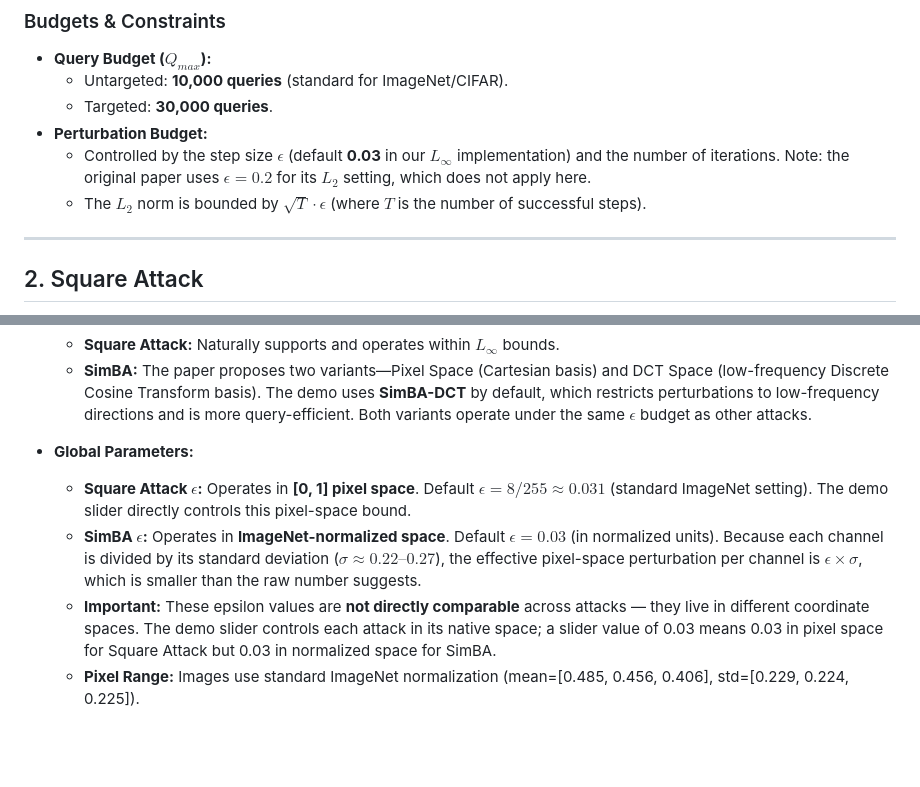
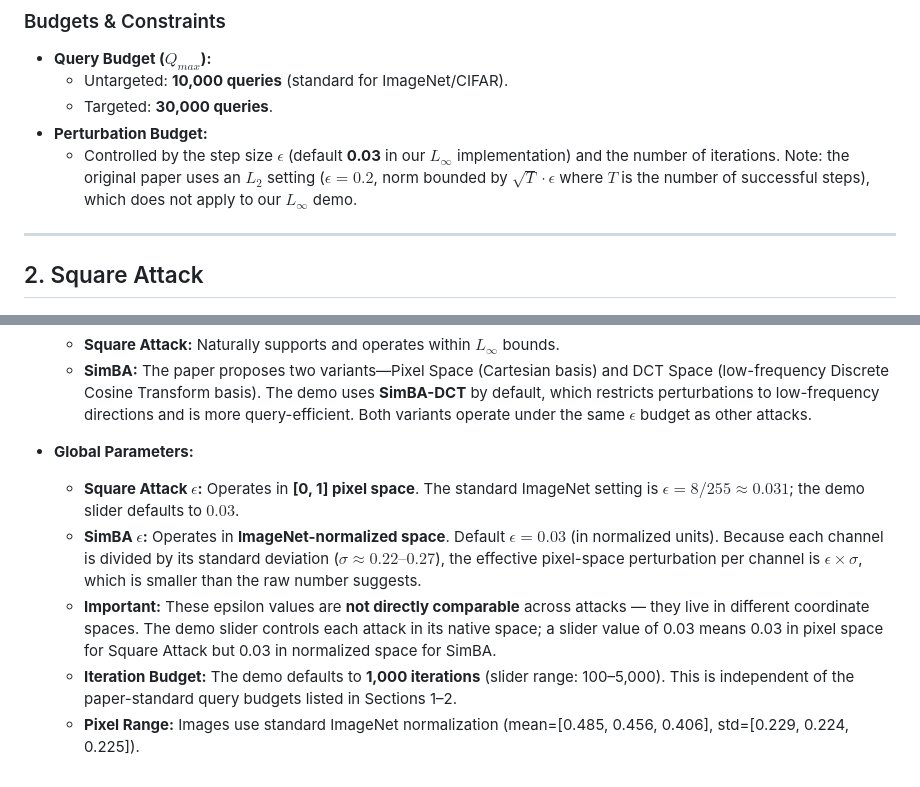
Before and after one commit to FlorentTariolle/Opportunistic-Adversarial-Attacks, a Markdown page: LOSSES_AND_BUDGETS.md, 2 parts joined by grey strips. GitHub-like rendering; blank space fills up the shorter version.

```diff
--- a/LOSSES_AND_BUDGETS.md
+++ b/LOSSES_AND_BUDGETS.md
@@ -18,8 +18,7 @@ SimBA operates by iteratively adding or subtracting a vector from a predefined o
     * Untargeted: **10,000 queries** (standard for ImageNet/CIFAR).
     * Targeted: **30,000 queries**.
 * **Perturbation Budget:**
-    * Controlled by the step size $\epsilon$ (default **0.03** in our $L_\infty$ implementation) and the number of iterations. Note: the original paper uses $\epsilon = 0.2$ for its $L_2$ setting, which does not apply here.
-    * The $L_2$ norm is bounded by $\sqrt{T} \cdot \epsilon$ (where $T$ is the number of successful steps).
+    * Controlled by the step size $\epsilon$ (default **0.03** in our $L_\infty$ implementation) and the number of iterations. Note: the original paper uses an $L_2$ setting ($\epsilon = 0.2$, norm bounded by $\sqrt{T} \cdot \epsilon$ where $T$ is the number of successful steps), which does not apply to our $L_\infty$ demo.
 
 ---
 
@@ -58,7 +57,8 @@ To ensure a fair and consistent comparison across all algorithms in this interac
     * **SimBA:** The paper proposes two variants—Pixel Space (Cartesian basis) and DCT Space (low-frequency Discrete Cosine Transform basis). The demo uses **SimBA-DCT** by default, which restricts perturbations to low-frequency directions and is more query-efficient. Both variants operate under the same $\epsilon$ budget as other attacks.
 
 * **Global Parameters:**
-    * **Square Attack $\epsilon$:** Operates in **[0, 1] pixel space**. Default $\epsilon = 8/255 \approx 0.031$ (standard ImageNet setting). The demo slider directly controls this pixel-space bound.
+    * **Square Attack $\epsilon$:** Operates in **[0, 1] pixel space**. The standard ImageNet setting is $\epsilon = 8/255 \approx 0.031$; the demo slider defaults to $0.03$.
     * **SimBA $\epsilon$:** Operates in **ImageNet-normalized space**. Default $\epsilon = 0.03$ (in normalized units). Because each channel is divided by its standard deviation ($\sigma \approx 0.22\text{--}0.27$), the effective pixel-space perturbation per channel is $\epsilon \times \sigma$, which is smaller than the raw number suggests.
     * **Important:** These epsilon values are **not directly comparable** across attacks — they live in different coordinate spaces. The demo slider controls each attack in its native space; a slider value of 0.03 means 0.03 in pixel space for Square Attack but 0.03 in normalized space for SimBA.
+    * **Iteration Budget:** The demo defaults to **1,000 iterations** (slider range: 100–5,000). This is independent of the paper-standard query budgets listed in Sections 1–2.
     * **Pixel Range:** Images use standard ImageNet normalization (mean=[0.485, 0.456, 0.406], std=[0.229, 0.224, 0.225]).
```
Also changed, not shown: SIMBA_METHOD.md (+3 -3 lines), SQUARE_ATTACK.md (+1 -1 lines).
